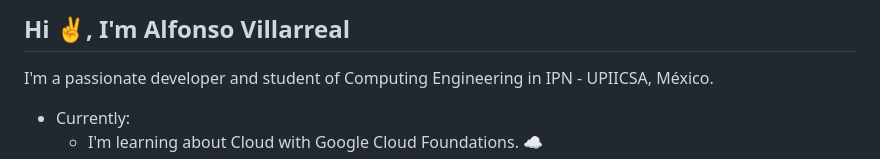
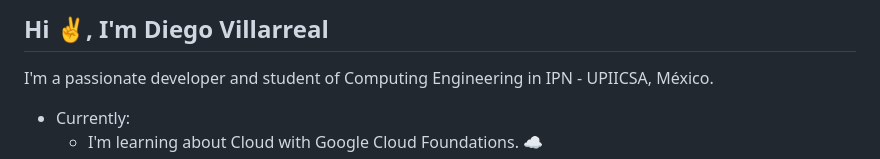
Before and after one commit to Alfonso-Villarreal97/Alfonso-Villarreal97, a Markdown page: README.md, the part around the change. GitHub-like rendering.

```diff
--- a/README.md
+++ b/README.md
@@ -1,4 +1,4 @@
-## Hi ✌️, I'm Alfonso Villarreal
+## Hi ✌️, I'm Diego Villarreal
 I'm a passionate developer and student of Computing Engineering in IPN - UPIICSA, México.
 * Currently:
   * I'm learning about Cloud with Google Cloud Foundations. ☁
```
